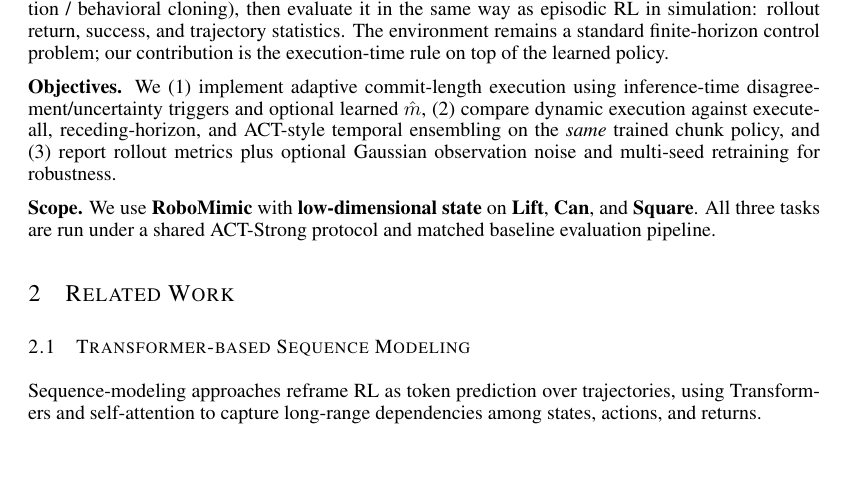
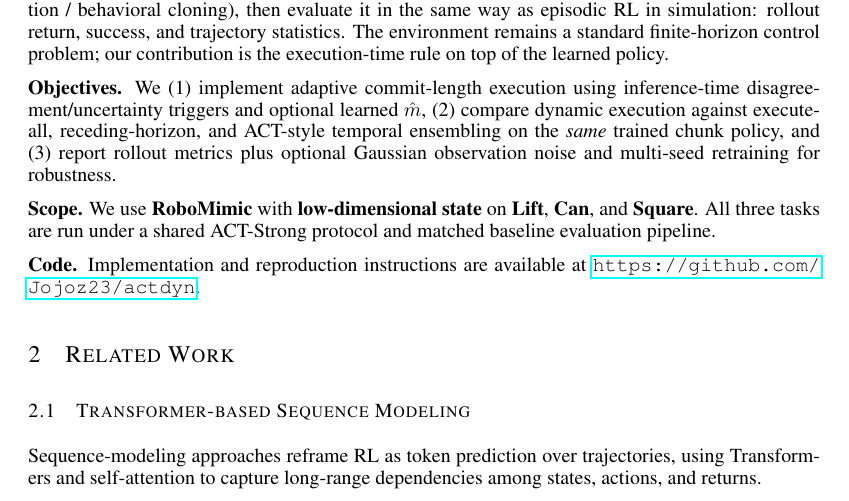
Before and after one commit to Jojoz23/actdyn, a LaTeX paper (latex/main.tex): part of page 1 of 9, cut so that both start at the same text, the shorter picture padded with empty space. Compiled offline with pdfLaTeX.

Commit message:
Add code repository link to report introduction

```diff
--- a/latex/main.tex
+++ b/latex/main.tex
@@ -41,6 +41,8 @@ Long-horizon robotic manipulation benefits from temporal abstraction, but polici
 \textbf{Objectives.} We (1) implement adaptive commit-length execution using inference-time disagreement/uncertainty triggers and optional learned $\hat{m}$, (2) compare dynamic execution against execute-all, receding-horizon, and ACT-style temporal ensembling on the \emph{same} trained chunk policy, and (3) report rollout metrics plus optional Gaussian observation noise and multi-seed retraining for robustness.
 
 \textbf{Scope.} We use \textbf{RoboMimic} with \textbf{low-dimensional state} on \textbf{Lift}, \textbf{Can}, and \textbf{Square}. All three tasks are run under a shared ACT-Strong protocol and matched baseline evaluation pipeline.
+
+\noindent\textbf{Code.} Implementation and reproduction instructions are available at \url{https://github.com/Jojoz23/actdyn}.
 
 
 \section{Related Work}
```
Also changed, not shown: latex/main.pdf, 2 other files.
